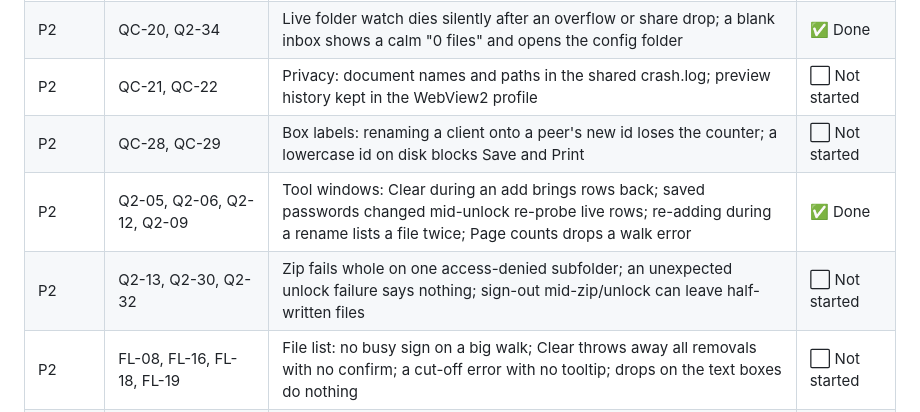
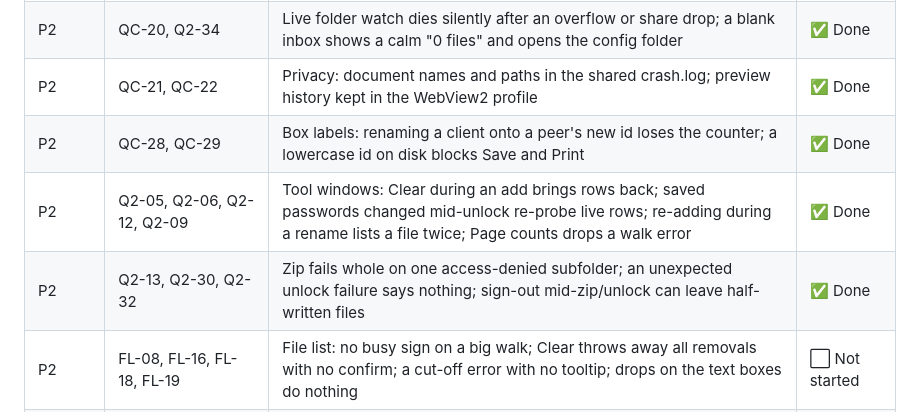
Before and after one commit to orest3781/OrdoSort, a Markdown page: STATUS.md, the part around the change. GitHub-like rendering.

```diff
--- a/STATUS.md
+++ b/STATUS.md
@@ -42,10 +42,10 @@
 | P2 | QC-18, Q2-08, DW-07 | Settings OK: freezes on a dead share; can switch config under a Start scan; a failed save leaves the app on unsaved settings | ✅ Done |
 | P2 | QC-24, Q2-31 | If the Edge preview process dies, every filing key (and Review matches' Use/Skip) fails until restart | ✅ Done |
 | P2 | QC-20, Q2-34 | Live folder watch dies silently after an overflow or share drop; a blank inbox shows a calm "0 files" and opens the config folder | ✅ Done |
-| P2 | QC-21, QC-22 | Privacy: document names and paths in the shared crash.log; preview history kept in the WebView2 profile | ⬜ Not started |
-| P2 | QC-28, QC-29 | Box labels: renaming a client onto a peer's new id loses the counter; a lowercase id on disk blocks Save and Print | ⬜ Not started |
+| P2 | QC-21, QC-22 | Privacy: document names and paths in the shared crash.log; preview history kept in the WebView2 profile | ✅ Done |
+| P2 | QC-28, QC-29 | Box labels: renaming a client onto a peer's new id loses the counter; a lowercase id on disk blocks Save and Print | ✅ Done |
 | P2 | Q2-05, Q2-06, Q2-12, Q2-09 | Tool windows: Clear during an add brings rows back; saved passwords changed mid-unlock re-probe live rows; re-adding during a rename lists a file twice; Page counts drops a walk error | ✅ Done |
-| P2 | Q2-13, Q2-30, Q2-32 | Zip fails whole on one access-denied subfolder; an unexpected unlock failure says nothing; sign-out mid-zip/unlock can leave half-written files | ⬜ Not started |
+| P2 | Q2-13, Q2-30, Q2-32 | Zip fails whole on one access-denied subfolder; an unexpected unlock failure says nothing; sign-out mid-zip/unlock can leave half-written files | ✅ Done |
 | P2 | FL-08, FL-16, FL-18, FL-19 | File list: no busy sign on a big walk; Clear throws away all removals with no confirm; a cut-off error with no tooltip; drops on the text boxes do nothing | ⬜ Not started |
 | P2 | DW-04 | Releases are unsigned, so the first run shows the SmartScreen warning (needs a code-signing certificate) | 🚫 Blocked |
 | P3 | the other 34 Important rows marked P3 | Small or rare: UI-thread stalls on dead shares, test-guard gaps, polish | ⬜ Not started |
```
Also changed, not shown: docs/superpowers/refinement-master-checklist.md (+8 -8 lines).
